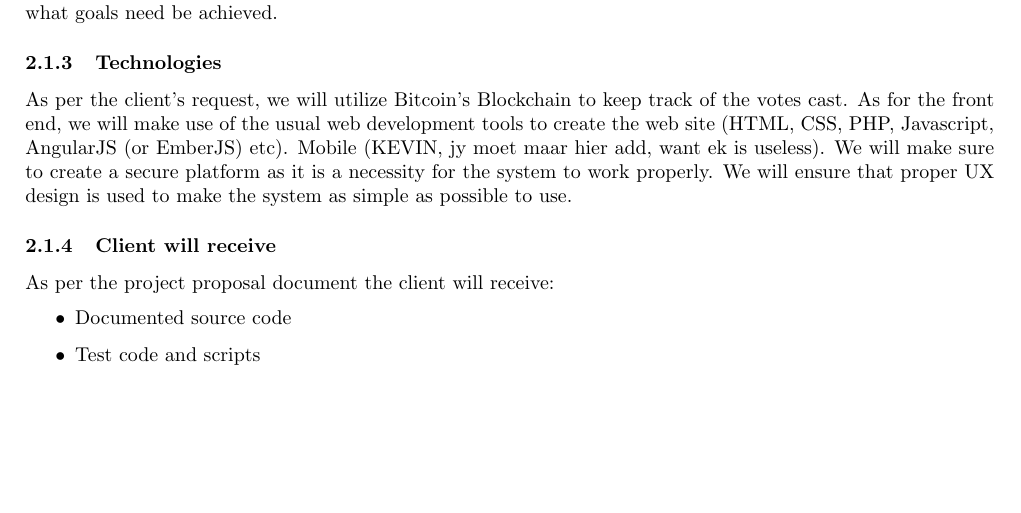
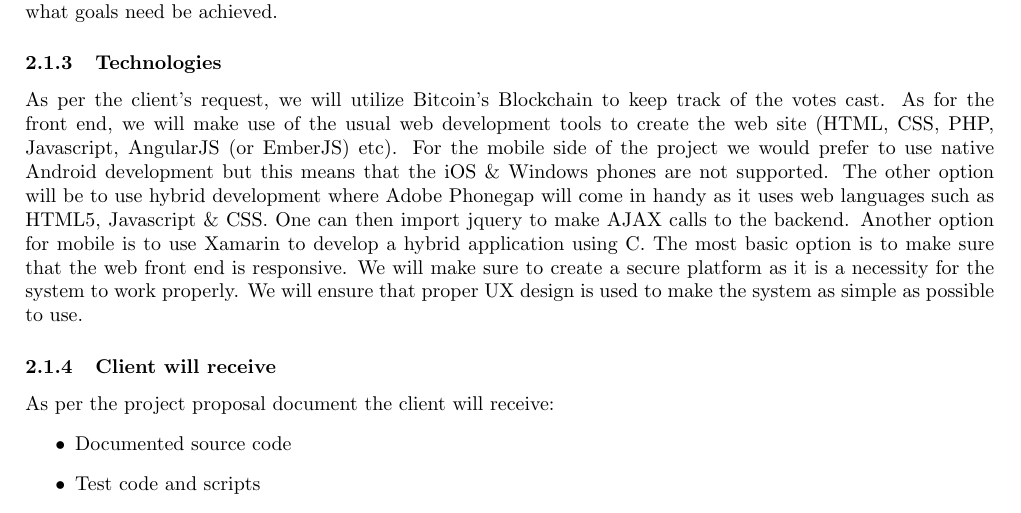
Before and after one commit to quintonweenink/ValknutSolutions, a LaTeX document (Documentation/Tenders.tex): part of page 7 of 8, cut so that both start at the same text, the shorter picture padded with empty space. Compiled offline with pdfLaTeX.

Commit message:
Added mobile development for epiUse
Discussed multiple mobile technologies we could use for the mobile front end.

```diff
--- a/Documentation/Tenders.tex
+++ b/Documentation/Tenders.tex
@@ -247,7 +247,7 @@
 	 We will have meetings with the client to every two weeks (client schedule permitting.) These meetings will provide progress updates to the client and give insight on what is expected at the end of our next sprint and what goals need be achieved.
 
 	\subsubsection{Technologies}
-	 As per the client's request, we will utilize Bitcoin's Blockchain to keep track of the votes cast. As for the front end, we will make use of the usual web development tools to create the web site (HTML, CSS, PHP, Javascript, AngularJS (or EmberJS) etc). Mobile (KEVIN, jy moet maar hier add, want ek is useless). We will make sure to create a secure platform as it is a necessity for the system to work properly. We will ensure that proper UX design is used to make the system as simple as possible to use.
+	 As per the client's request, we will utilize Bitcoin's Blockchain to keep track of the votes cast. As for the front end, we will make use of the usual web development tools to create the web site (HTML, CSS, PHP, Javascript, AngularJS (or EmberJS) etc). For the mobile side of the project we would prefer to use native Android development but this means that the iOS \& Windows phones are not supported. The other option will be to use hybrid development where Adobe Phonegap will come in handy as it uses web languages such as HTML5, Javascript \& CSS. One can then import jquery to make AJAX calls to the backend. Another option for mobile is to use Xamarin to develop a hybrid application using C#. The most basic option is to make sure that the web front end is responsive. We will make sure to create a secure platform as it is a necessity for the system to work properly. We will ensure that proper UX design is used to make the system as simple as possible to use.
 
 	\subsubsection{Client will receive}
 	As per the project proposal document the client will receive:
```
